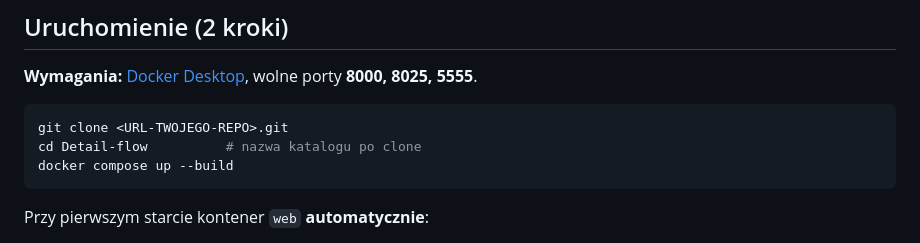
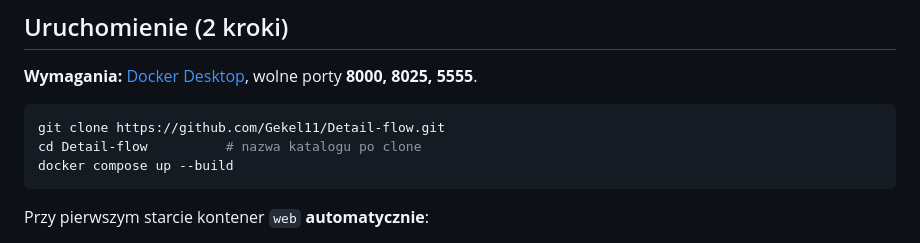
Before and after one commit to Gekel11/Detail-flow, a Markdown page: README.md, the part around the change. GitHub-like rendering.

````diff
--- a/README.md
+++ b/README.md
@@ -39,7 +39,7 @@ Django **MVT** + PostgreSQL + Redis/Celery + Tailwind (CDN). Aplikacja prowadzi
 **Wymagania:** [Docker Desktop](https://www.docker.com/products/docker-desktop/), wolne porty **8000, 8025, 5555**.
 
 ```bash
-git clone <URL-TWOJEGO-REPO>.git
+git clone https://github.com/Gekel11/Detail-flow.git
 cd Detail-flow          # nazwa katalogu po clone
 docker compose up --build
 ```
````
